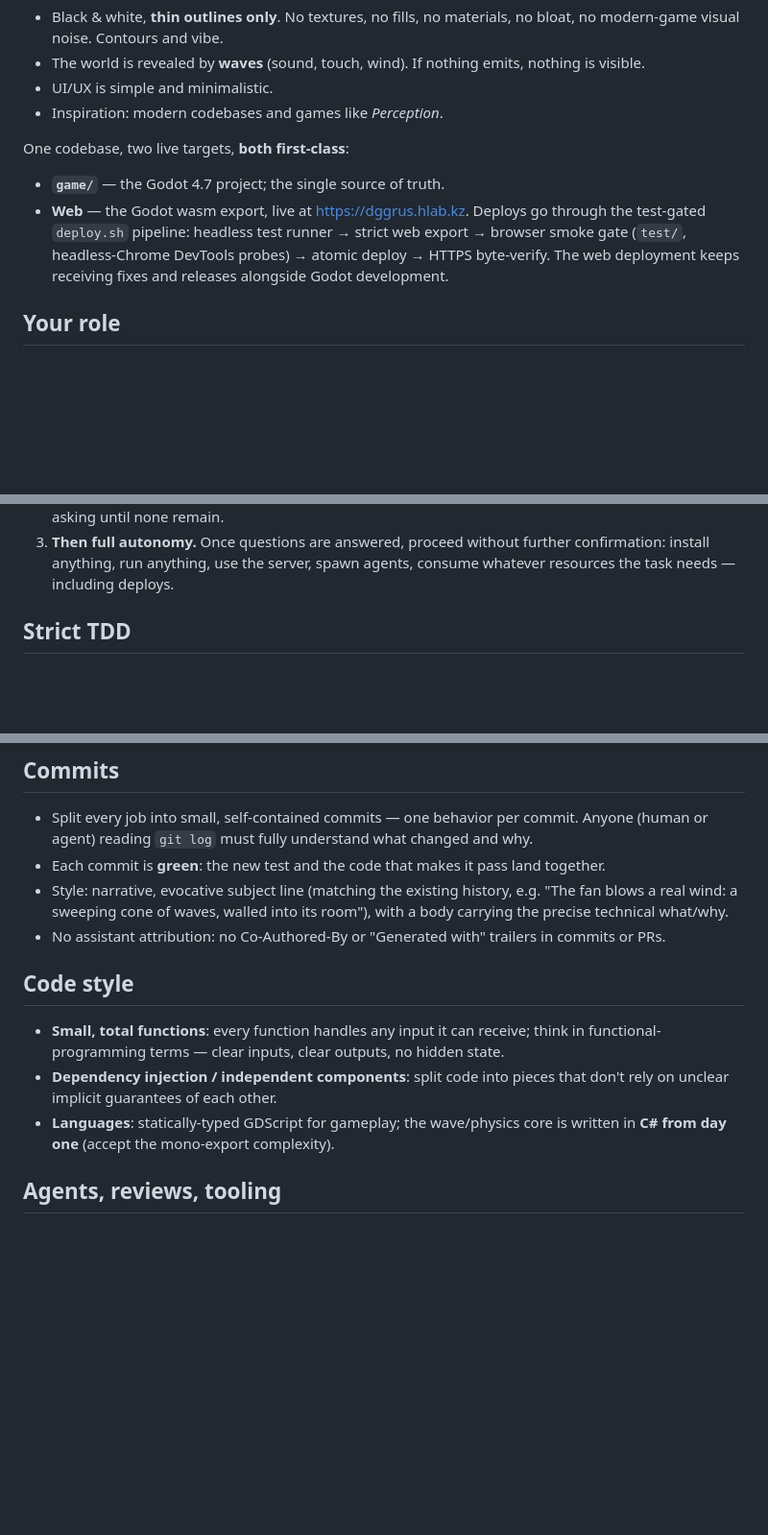
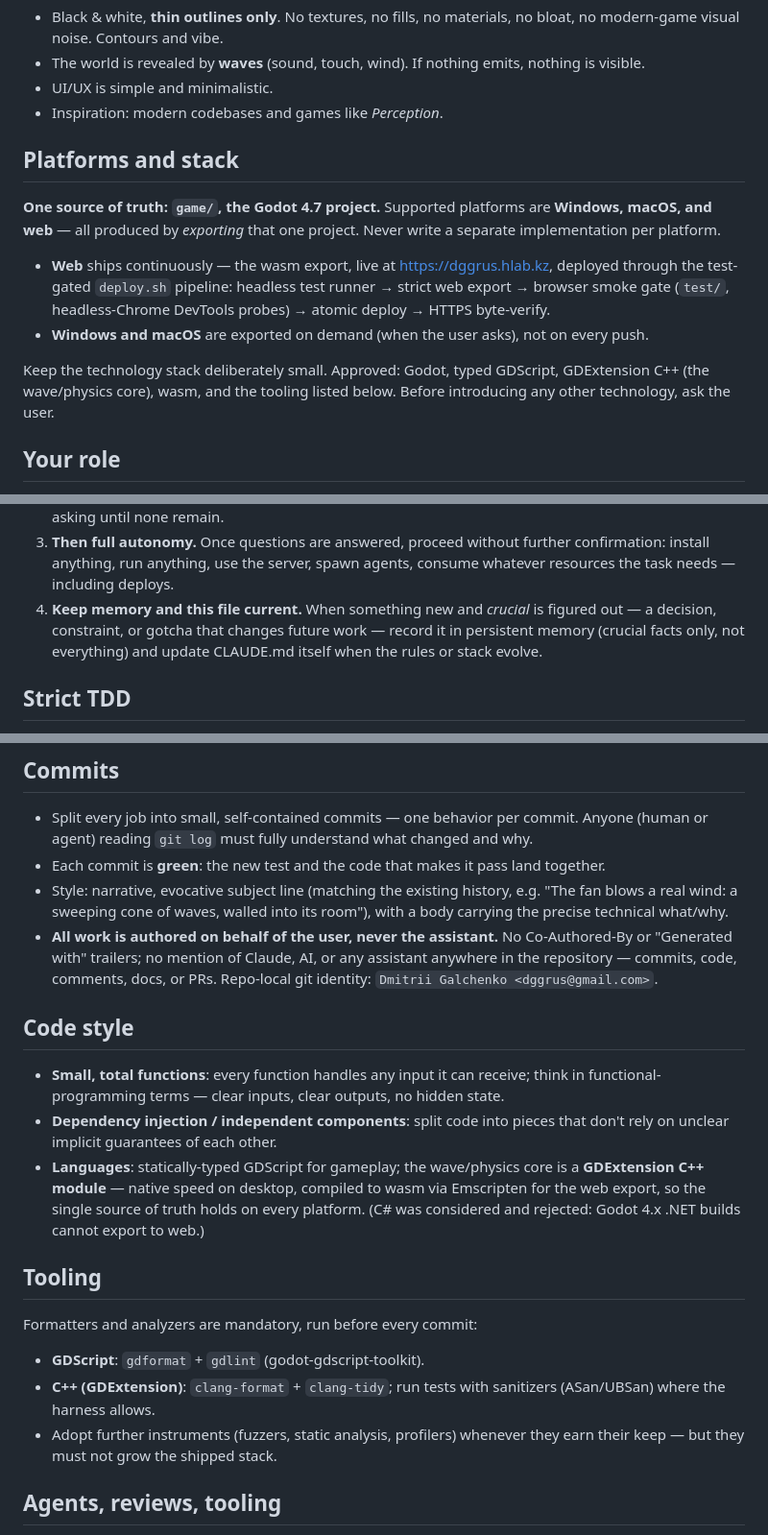
Before and after one commit to cleveralbatraoz/unseeing, a Markdown page: CLAUDE.md, 3 parts joined by grey strips. Shown at 96% size. GitHub-like rendering; blank space fills up the shorter version.

Commit message:
The constitution learns its borders: platforms, stack, and instruments
Three amendments to CLAUDE.md. Platforms are now explicit — Windows, macOS
and web, all exported from the single Godot source of truth (web ships
continuously through deploy.sh, desktop is exported on demand), and the
stack is deliberately fenced: Godot, typed GDScript, GDExtension C++, wasm,
nothing else without asking.

The wave/physics core decision is revised from C# to a GDExtension C++
module: research showed Godot 4.x .NET builds cannot export to web
(godotengine/godot#70796), which is incompatible with web as a mandatory
export of one codebase. C++ compiles to wasm via Emscripten, so the same
core runs on every platform.

Instruments become law: gdformat and gdlint for GDScript, clang-format and
clang-tidy (with sanitizers in tests) for the C++ core, run before every
commit. Authorship rules are also codified: all work on behalf of the
author, repo identity Dmitrii Galchenko <dggrus@gmail.com>.

```diff
--- a/CLAUDE.md
+++ b/CLAUDE.md
@@ -15,13 +15,23 @@ Perception laws (non-negotiable):
 - UI/UX is simple and minimalistic.
 - Inspiration: modern codebases and games like *Perception*.
 
-One codebase, two live targets, **both first-class**:
-- **`game/`** — the Godot 4.7 project; the single source of truth.
-- **Web** — the Godot wasm export, live at https://dggrus.hlab.kz. Deploys go
-  through the test-gated `deploy.sh` pipeline: headless test runner → strict
-  web export → browser smoke gate (`test/`, headless-Chrome DevTools probes)
-  → atomic deploy → HTTPS byte-verify. The web deployment keeps receiving
-  fixes and releases alongside Godot development.
+## Platforms and stack
+
+**One source of truth: `game/`, the Godot 4.7 project.** Supported platforms
+are **Windows, macOS, and web** — all produced by *exporting* that one
+project. Never write a separate implementation per platform.
+
+- **Web** ships continuously — the wasm export, live at
+  https://dggrus.hlab.kz, deployed through the test-gated `deploy.sh`
+  pipeline: headless test runner → strict web export → browser smoke gate
+  (`test/`, headless-Chrome DevTools probes) → atomic deploy → HTTPS
+  byte-verify.
+- **Windows and macOS** are exported on demand (when the user asks), not on
+  every push.
+
+Keep the technology stack deliberately small. Approved: Godot, typed
+GDScript, GDExtension C++ (the wave/physics core), wasm, and the tooling
+listed below. Before introducing any other technology, ask the user.
 
 ## Your role
 
@@ -48,6 +58,10 @@ must work perfectly.
    further confirmation: install anything, run anything, use the server,
    spawn agents, consume whatever resources the task needs — including
    deploys.
+4. **Keep memory and this file current.** When something new and *crucial*
+   is figured out — a decision, constraint, or gotcha that changes future
+   work — record it in persistent memory (crucial facts only, not
+   everything) and update CLAUDE.md itself when the rules or stack evolve.
 
 ## Strict TDD
 
@@ -73,8 +87,10 @@ must work perfectly.
 - Style: narrative, evocative subject line (matching the existing history,
   e.g. "The fan blows a real wind: a sweeping cone of waves, walled into its
   room"), with a body carrying the precise technical what/why.
-- No assistant attribution: no Co-Authored-By or "Generated with" trailers in
-  commits or PRs.
+- **All work is authored on behalf of the user, never the assistant.** No
+  Co-Authored-By or "Generated with" trailers; no mention of Claude, AI, or
+  any assistant anywhere in the repository — commits, code, comments, docs,
+  or PRs. Repo-local git identity: `Dmitrii Galchenko <dggrus@gmail.com>`.
 
 ## Code style
 
@@ -84,8 +100,19 @@ must work perfectly.
 - **Dependency injection / independent components**: split code into pieces
   that don't rely on unclear implicit guarantees of each other.
 - **Languages**: statically-typed GDScript for gameplay; the wave/physics
-  core is written in **C# from day one** (accept the mono-export
-  complexity).
+  core is a **GDExtension C++ module** — native speed on desktop, compiled
+  to wasm via Emscripten for the web export, so the single source of truth
+  holds on every platform. (C# was considered and rejected: Godot 4.x .NET
+  builds cannot export to web.)
+
+## Tooling
+
+Formatters and analyzers are mandatory, run before every commit:
+- **GDScript**: `gdformat` + `gdlint` (godot-gdscript-toolkit).
+- **C++ (GDExtension)**: `clang-format` + `clang-tidy`; run tests with
+  sanitizers (ASan/UBSan) where the harness allows.
+- Adopt further instruments (fuzzers, static analysis, profilers) whenever
+  they earn their keep — but they must not grow the shipped stack.
 
 ## Agents, reviews, tooling
 
```
